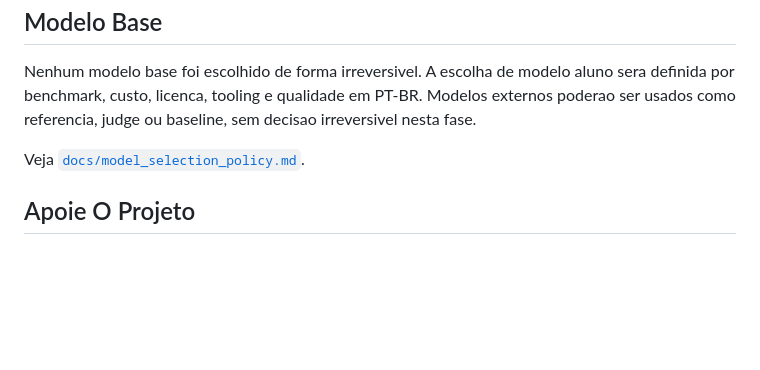
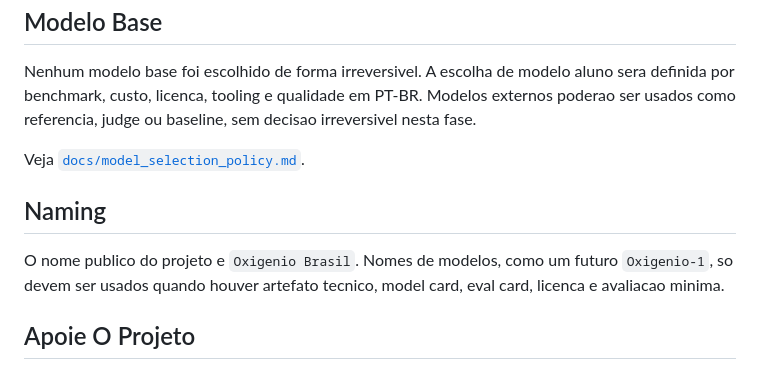
Before and after one commit to duhenri9/llm-oxigenio-brasil, a Markdown page: README.md, the part around the change. GitHub-like rendering; blank space fills up the shorter version.

Commit message:
docs: registra diretriz de naming

```diff
--- a/README.md
+++ b/README.md
@@ -109,6 +109,12 @@ irreversivel nesta fase.
 
 Veja [`docs/model_selection_policy.md`](docs/model_selection_policy.md).
 
+## Naming
+
+O nome publico do projeto e `Oxigenio Brasil`. Nomes de modelos, como um futuro
+`Oxigenio-1`, so devem ser usados quando houver artefato tecnico, model card,
+eval card, licenca e avaliacao minima.
+
 ## Apoie O Projeto
 
 Custos futuros incluem curadoria de dados, armazenamento, avaliacao, treinamento,
```
Also changed, not shown: HANDOFF.md (+11 -0 lines).
